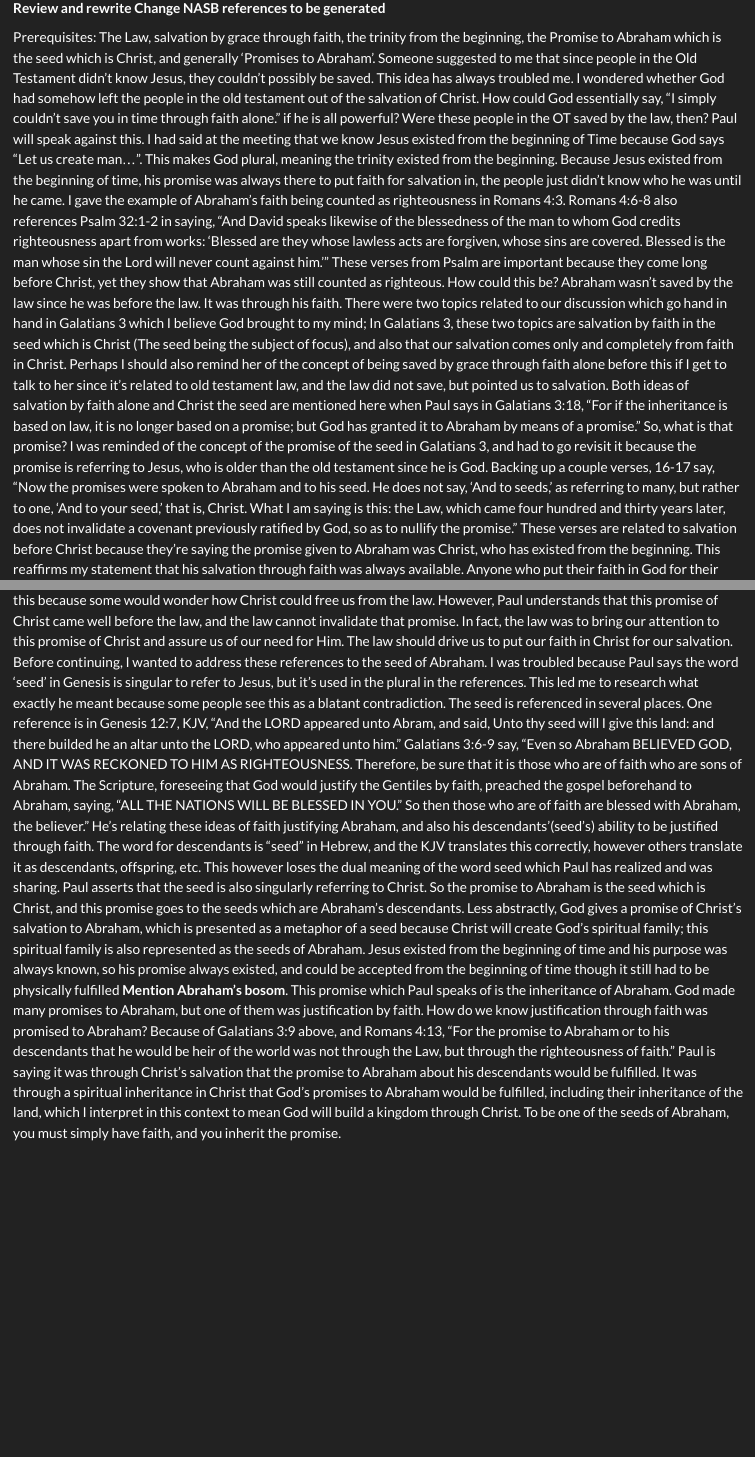
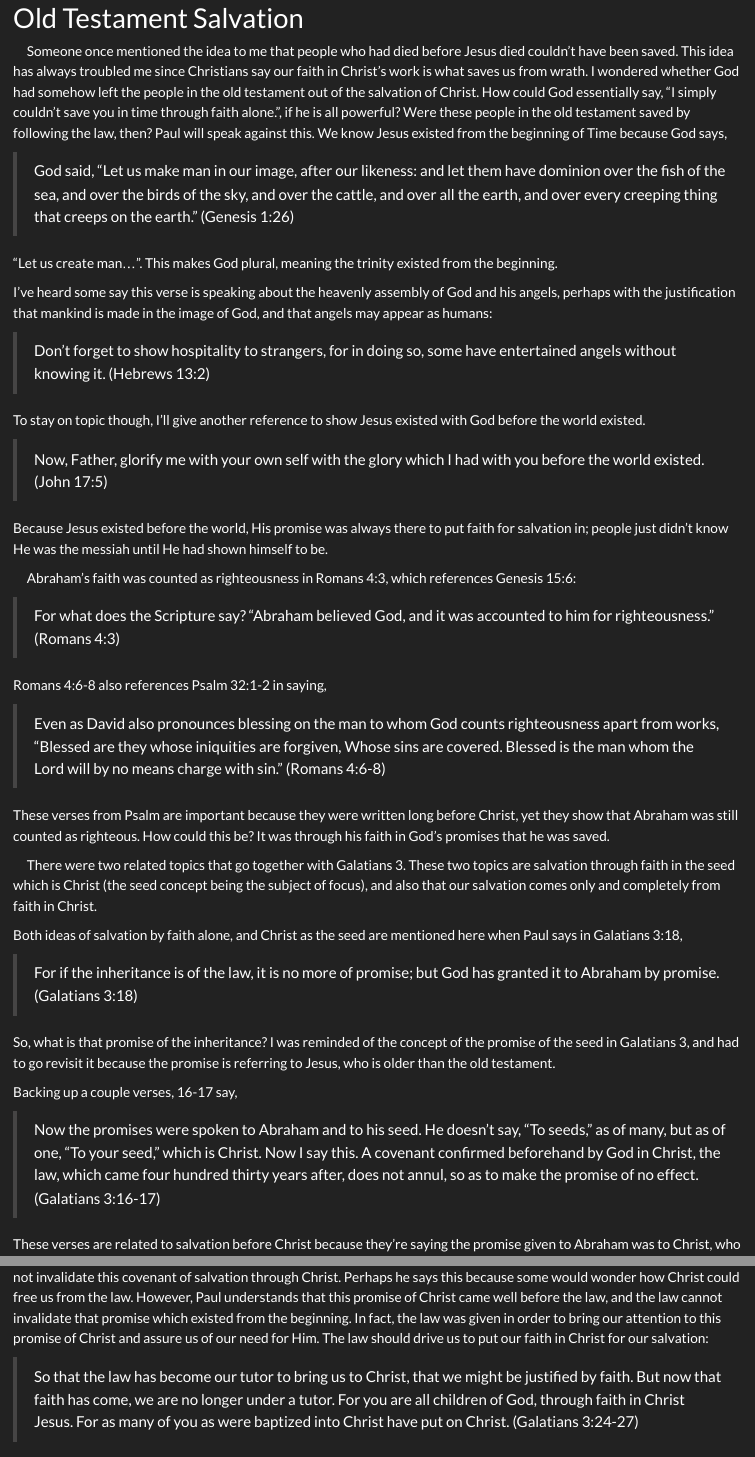
Before and after one commit to Elementorial/wo, a Quarto document (blog/posts/oldTestamentSalvation/oldTestamentSalvation.qmd): the page in a window 1100 px wide, from its top, and a second part further down, joined at a grey line. Rendered offline with R 4.5, knitr and Pandoc in place of Quarto, with nearby package versions.

Commit message:
Update oldTestamentSalvation and redeemedRelationships

```diff
--- /dev/null
+++ b/blog/posts/oldTestamentSalvation/merged.bib
@@ -0,0 +1,6 @@
+@article{Genesis_12:7, journal = {Yahweh appeared to Abram, and said, "I will give this land to your seed{or, offspring}." He built an altar there to Yahweh, who appeared to him. (Genesis 12:7)}}
+@article{Genesis_13:15-16, journal = {for all the land which you see, I will give to you, and to your offspring forever. I will make your offspring as the dust of the earth, so that if a man can number the dust of the earth, then your seed may also be numbered. (Genesis 13:15-16)}}
+@article{Genesis_15:5, journal = {Yahweh brought him outside, and said, "Look now toward the sky, and count the stars, if you are able to count them." He said to Abram, "So shall your seed be." (Genesis 15:5)}}
+@article{Genesis_22:18, journal = {In your seed will all the nations of the earth be blessed, because you have obeyed my voice." (Genesis 22:18)}}
+@article{Genesis_26:3-4, journal = {Sojourn in this land, and I will be with you, and will bless you. For to you, and to your seed, I will give all these lands, and I will establish the oath which I swore to Abraham your father. I will multiply your seed as the stars of the sky, and will give to your seed all these lands. In your seed will all the nations of the earth be blessed, (Genesis 26:3-4)}}
+@article{Genesis_28:13-14, journal = {Behold, Yahweh stood above it, and said, "I am Yahweh, the God of Abraham your father, and the God of Isaac. The land whereon you lie, to you will I give it, and to your seed. Your seed will be as the dust of the earth, and you will spread abroad to the west, and to the east, and to the north, and to the south. In you and in your seed will all the families of the earth be blessed. (Genesis 28:13-14)}}
--- a/blog/posts/oldTestamentSalvation/oldTestamentSalvation.qmd
+++ b/blog/posts/oldTestamentSalvation/oldTestamentSalvation.qmd
@@ -1,15 +1,49 @@
 ---
 Title: Old Testament Salvation
 Categories: [salvation, old testament]
+bibliography: merged.bib
 draft: true
 ---
+# Old Testament Salvation
 
-**Review and rewrite**
-**Change NASB references to be generated**
+&emsp;Someone once mentioned the idea to me that people who had died before Jesus died couldn't have been saved. This idea has always troubled me since Christians say our faith in Christ's work is what saves us from wrath. I wondered whether God had somehow left the people in the old testament out of the salvation of Christ. How could God essentially say, “I simply couldn’t save you in time through faith alone.”, if he is all powerful? Were these people in the old testament saved by following the law, then? Paul will speak against this. We know Jesus existed from the beginning of Time because God says,
 
-Prerequisites: The Law, salvation by grace through faith, the trinity from the beginning, the Promise to Abraham which is the seed which is Christ, and generally ‘Promises to Abraham’.
-Someone suggested to me that since people in the Old Testament didn't know Jesus, they couldn't possibly be saved. This idea has always troubled me. I wondered whether God had somehow left the people in the old testament out of the salvation of Christ. How could God essentially say, “I simply couldn’t save you in time through faith alone.” if he is all powerful? Were these people in the OT saved by the law, then? Paul will speak against this. I had said at the meeting that we know Jesus existed from the beginning of Time because God says “Let us create man…”. This makes God plural, meaning the trinity existed from the beginning. Because Jesus existed from the beginning of time, his promise was always there to put faith for salvation in, the people just didn’t know who he was until he came. I gave the example of Abraham’s faith being counted as righteousness in Romans 4:3. Romans 4:6-8 also references Psalm 32:1-2 in saying, “And David speaks likewise of the blessedness of the man to whom God credits righteousness apart from works: ‘Blessed are they whose lawless acts are forgiven, whose sins are covered. Blessed is the man whose sin the Lord will never count against him.’” These verses from Psalm are important because they come long before Christ, yet they show that Abraham was still counted as righteous. How could this be? Abraham wasn’t saved by the law since he was before the law. It was through his faith.
-There were two topics related to our discussion which go hand in hand in Galatians 3 which I believe God brought to my mind; In Galatians 3, these two topics are salvation by faith in the seed which is Christ (The seed being the subject of focus), and also that our salvation comes only and completely from faith in Christ. Perhaps I should also remind her of the concept of being saved by grace through faith alone before this if I get to talk to her since it’s related to old testament law, and the law did not save, but pointed us to salvation.
-Both ideas of salvation by faith alone and Christ the seed are mentioned here when Paul says in Galatians 3:18, “For if the inheritance is based on law, it is no longer based on a promise; but God has granted it to Abraham by means of a promise.” So, what is that promise? I was reminded of the concept of the promise of the seed in Galatians 3, and had to go revisit it because the promise is referring to Jesus, who is older than the old testament since he is God.
-Backing up a couple verses, 16-17 say, “Now the promises were spoken to Abraham and to his seed. He does not say, ‘And to seeds,’ as referring to many, but rather to one, ‘And to your seed,’ that is, Christ. What I am saying is this: the Law, which came four hundred and thirty years later, does not invalidate a covenant previously ratified by God, so as to nullify the promise.” These verses are related to salvation before Christ because they’re saying the promise given to Abraham was Christ, who has existed from the beginning. This reaffirms my statement that his salvation through faith was always available. Anyone who put their faith in God for their salvation even before Christ’s death were putting their faith in Christ. How? The promise of the seed which is Christ was given to Abraham and his descendants, and so by putting their faith in that promise, they were putting their faith in Christ because God and Jesus are separate but one in the Trinity. The promise was one of the fulfillment of Christ’s purpose, and He offered it to be accepted by faith in Him, and God could do this since Christ is God, so God knew Christ would fulfill the promise of his sacrifice. Paul also says the law does not invalidate this covenant of salvation through Christ. Perhaps he says this because some would wonder how Christ could free us from the law. However, Paul understands that this promise of Christ came well before the law, and the law cannot invalidate that promise. In fact, the law was to bring our attention to this promise of Christ and assure us of our need for Him. The law should drive us to put our faith in Christ for our salvation.
-Before continuing, I wanted to address these references to the seed of Abraham. I was troubled because Paul says the word ‘seed’ in Genesis is singular to refer to Jesus, but it’s used in the plural in the references. This led me to research what exactly he meant because some people see this as a blatant contradiction. The seed is referenced in several places. One reference is in Genesis 12:7, KJV, “And the LORD appeared unto Abram, and said, Unto thy seed will I give this land: and there builded he an altar unto the LORD, who appeared unto him.” Galatians 3:6-9 say, “Even so Abraham BELIEVED GOD, AND IT WAS RECKONED TO HIM AS RIGHTEOUSNESS. Therefore, be sure that it is those who are of faith who are sons of Abraham. The Scripture, foreseeing that God would justify the Gentiles by faith, preached the gospel beforehand to Abraham, saying, “ALL THE NATIONS WILL BE BLESSED IN YOU.” So then those who are of faith are blessed with Abraham, the believer.” He’s relating these ideas of faith justifying Abraham, and also his descendants’(seed’s) ability to be justified through faith. The word for descendants is “seed” in Hebrew, and the KJV translates this correctly, however others translate it as descendants, offspring, etc. This however loses the dual meaning of the word seed which Paul has realized and was sharing. Paul asserts that the seed is also singularly referring to Christ. So the promise to Abraham is the seed which is Christ, and this promise goes to the seeds which are Abraham’s descendants. Less abstractly, God gives a promise of Christ’s salvation to Abraham, which is presented as a metaphor of a seed because Christ will create God’s spiritual family; this spiritual family is also represented as the seeds of Abraham. Jesus existed from the beginning of time and his purpose was always known, so his promise always existed, and could be accepted from the beginning of time though it still had to be physically fulfilled **Mention Abraham's bosom**. This promise which Paul speaks of is the inheritance of Abraham. God made many promises to Abraham, but one of them was justification by faith. How do we know justification through faith was promised to Abraham? Because of Galatians 3:9 above, and Romans 4:13, “For the promise to Abraham or to his descendants that he would be heir of the world was not through the Law, but through the righteousness of faith.” Paul is saying it was through Christ’s salvation that the promise to Abraham about his descendants would be fulfilled. It was through a spiritual inheritance in Christ that God’s promises to Abraham would be fulfilled, including their inheritance of the land, which I interpret in this context to mean God will build a kingdom through Christ. To be one of the seeds of Abraham, you must simply have faith, and you inherit the promise.
+> <r r="gn 1 26">God said, "Let us make man in our image, after our likeness: and let them have dominion over the fish of the sea, and over the birds of the sky, and over the cattle, and over all the earth, and over every creeping thing that creeps on the earth." (Genesis 1:26)</r>
+
+“Let us create man…”. This makes God plural, meaning the trinity existed from the beginning.
+
+I've heard some say this verse is speaking about the heavenly assembly of God and his angels, perhaps with the justification that mankind is made in the image of God, and that angels may appear as humans:
+
+> <r r="heb 13 2">Don't forget to show hospitality to strangers, for in doing so, some have entertained angels without knowing it. (Hebrews 13:2)</r>
+
+To stay on topic though, I'll give another reference to show Jesus existed with God before the world existed.
+
+><r r="John 17 5">Now, Father, glorify me with your own self with the glory which I had with you before the world existed. (John 17:5)</r>
+
+Because Jesus existed before the world, His promise was always there to put faith for salvation in; people just didn’t know He was the messiah until He had shown himself to be.
+
+&emsp;Abraham’s faith was counted as righteousness in Romans 4:3, which references Genesis 15:6:
+
+> <r r="ro 4 3">For what does the Scripture say? "Abraham believed God, and it was accounted to him for righteousness." (Romans 4:3)</r>
+
+Romans 4:6-8 also references Psalm 32:1-2 in saying,
+
+> <r r="ro 4 6 8">Even as David also pronounces blessing on the man to whom God counts righteousness apart from works, "Blessed are they whose iniquities are forgiven, Whose sins are covered. Blessed is the man whom the Lord will by no means charge with sin." (Romans 4:6-8)</r>
+
+These verses from Psalm are important because they were written long before Christ, yet they show that Abraham was still counted as righteous. How could this be? It was through his faith in God's promises that he was saved.
+
+&emsp;There were two related topics that go together with Galatians 3. These two topics are salvation through faith in the seed which is Christ (the seed concept being the subject of focus), and also that our salvation comes only and completely from faith in Christ.
+
+Both ideas of salvation by faith alone, and Christ as the seed are mentioned here when Paul says in Galatians 3:18,
+
+> <r r="ga 3 18">For if the inheritance is of the law, it is no more of promise; but God has granted it to Abraham by promise. (Galatians 3:18)</r>
+
+So, what is that promise of the inheritance? I was reminded of the concept of the promise of the seed in Galatians 3, and had to go revisit it because the promise is referring to Jesus, who is older than the old testament.
+
+Backing up a couple verses, 16-17 say,
+
+> <r r="ga 3 16 17">Now the promises were spoken to Abraham and to his seed. He doesn't say, "To seeds," as of many, but as of one, "To your seed," which is Christ. Now I say this. A covenant confirmed beforehand by God in Christ, the law, which came four hundred thirty years after, does not annul, so as to make the promise of no effect. (Galatians 3:16-17)</r>
+
+These verses are related to salvation before Christ because they’re saying the promise given to Abraham was to Christ, who has existed from the beginning. This means God's promise of salvation through faith was always available through faith in Him. Anyone who put their faith in God for their redemption even before Christ’s death were putting their faith in Christ. How? The promise of the seed which is Christ was given to Abraham and his descendants, and so by putting their faith in that promise (or God's redemption of themselves), they were putting their faith in Christ because God and Jesus are one in the Trinity. The promise was one of the fulfillment of Christ’s work; He offered it to be accepted by faith in Him, and God could do this since Christ is God, so God knew Christ would fulfill the promise of His sacrifice. Paul also says the law does not invalidate this covenant of salvation through Christ. Perhaps he says this because some would wonder how Christ could free us from the law. However, Paul understands that this promise of Christ came well before the law, and the law cannot invalidate that promise which existed from the beginning. In fact, the law was given in order to bring our attention to this promise of Christ and assure us of our need for Him. The law should drive us to put our faith in Christ for our salvation:
+
+> <r r="ga 3 24 27">So that the law has become our tutor to bring us to Christ, that we might be justified by faith. But now that faith has come, we are no longer under a tutor. For you are all children of God, through faith in Christ Jesus. For as many of you as were baptized into Christ have put on Christ. (Galatians 3:24-27)</r>
@@ -15,0 +61,12 @@ Before continuing, I wanted to address these references to the seed of Abraham.
+Paul is relating these ideas of faith justifying Abraham, and also his descendants’(seed’s) ability to be justified through faith. Paul asserts that the seed is singularly referring to Christ. So, one of the promises to Abraham is the seed which is Christ, and this promise is offered to the seeds which are Abraham’s descendants. Paul is saying God's promise to Abraham was that Christ would bless all the nations of the Earth, and we know that He did this through Christ's life and blood sacrifice which was to pay for the sin of those who put their faith in Him. This was prophesied about as well,
+
+> <r r="is 52 15">so shall he sprinkle many nations; kings shall shut their mouths at him: for that which had not been told them shall they see; and that which they had not heard shall they understand. (Isaiah 52:15)</r>
+
+So, this promise of justification before God through faith was offered to the descendants of Abraham before Christ was born on the Earth.
+
+This creates God's spiritual family is also represented as the seeds of Abraham. Jesus existed from the beginning of time and his purpose was always known, so his promise always existed, and could be accepted from the beginning of time though it still had to be physically fulfilled **Mention Abraham's bosom**. This promise which Paul speaks of is the inheritance of Abraham. God made many promises to Abraham, but one of them was justification by faith. How do we know justification through faith was promised to Abraham? Because of Galatians 3:9 above, and Romans 4:13, “For the promise to Abraham or to his descendants that he would be heir of the world was not through the Law, but through the righteousness of faith.” Paul is saying it was through Christ’s salvation that the promise to Abraham about his descendants would be fulfilled. It was through a spiritual inheritance in Christ that God’s promises to Abraham would be fulfilled, including their inheritance of the land, which I interpret in this context to mean God will build a kingdom through Christ. To be one of the seeds of Abraham, you must simply have faith that God will redeem you (through Christ, as we now know), and you inherit the promise of the kingdom.
+
+
+
+
+> <r r="ac 3 25">You are the children of the prophets, and of the covenant which God made with our fathers, saying to Abraham, 'In your seed will all the families of the earth be blessed.' (Acts 3:25)</r>
```
Also changed, not shown: blog/posts/redeemedRelationships/redeemedRelationships.qmd (+1 -1 lines), blog/posts/oldTestamentSalvation/sources.bib (added), docs/search.json, blog/posts/oldTestamentSalvation/oldTestamentSalvation.qmd (11 more changed lines), 3 other files.
